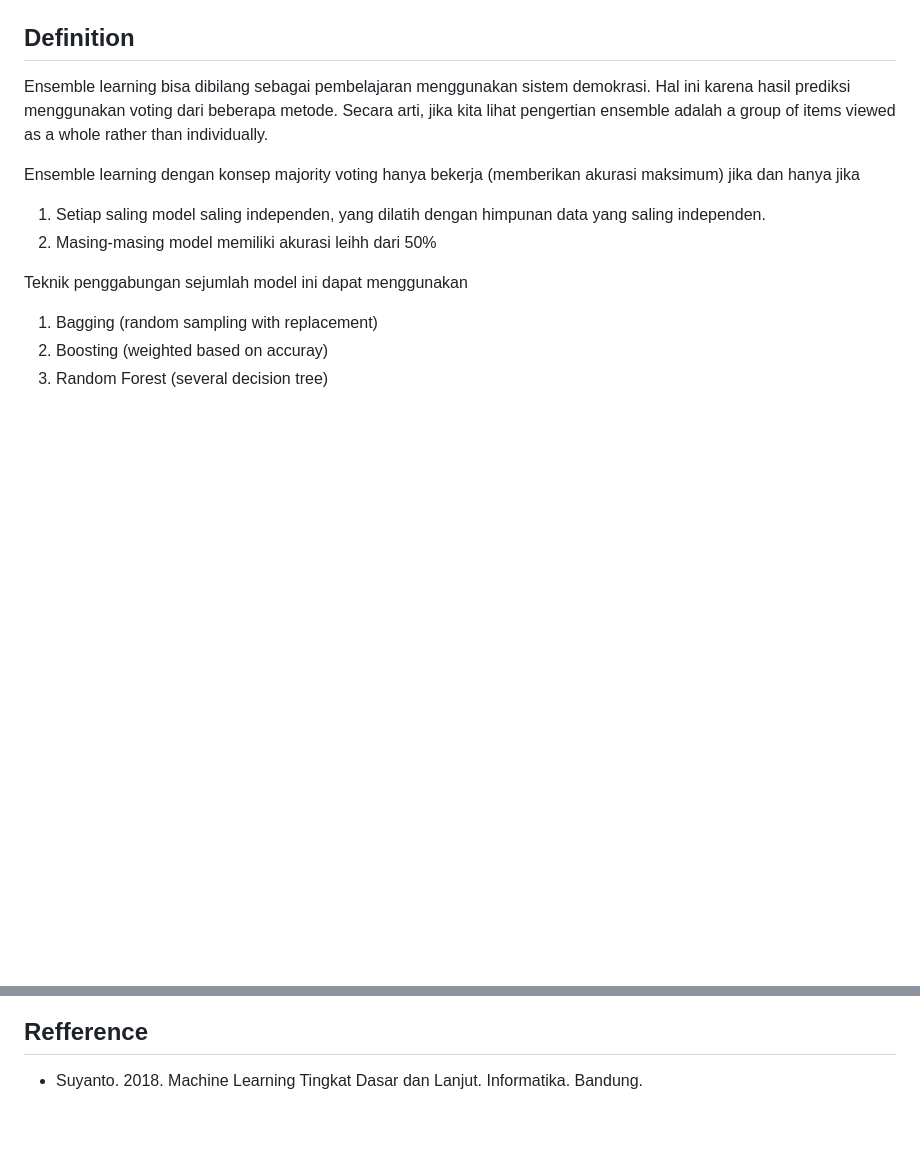
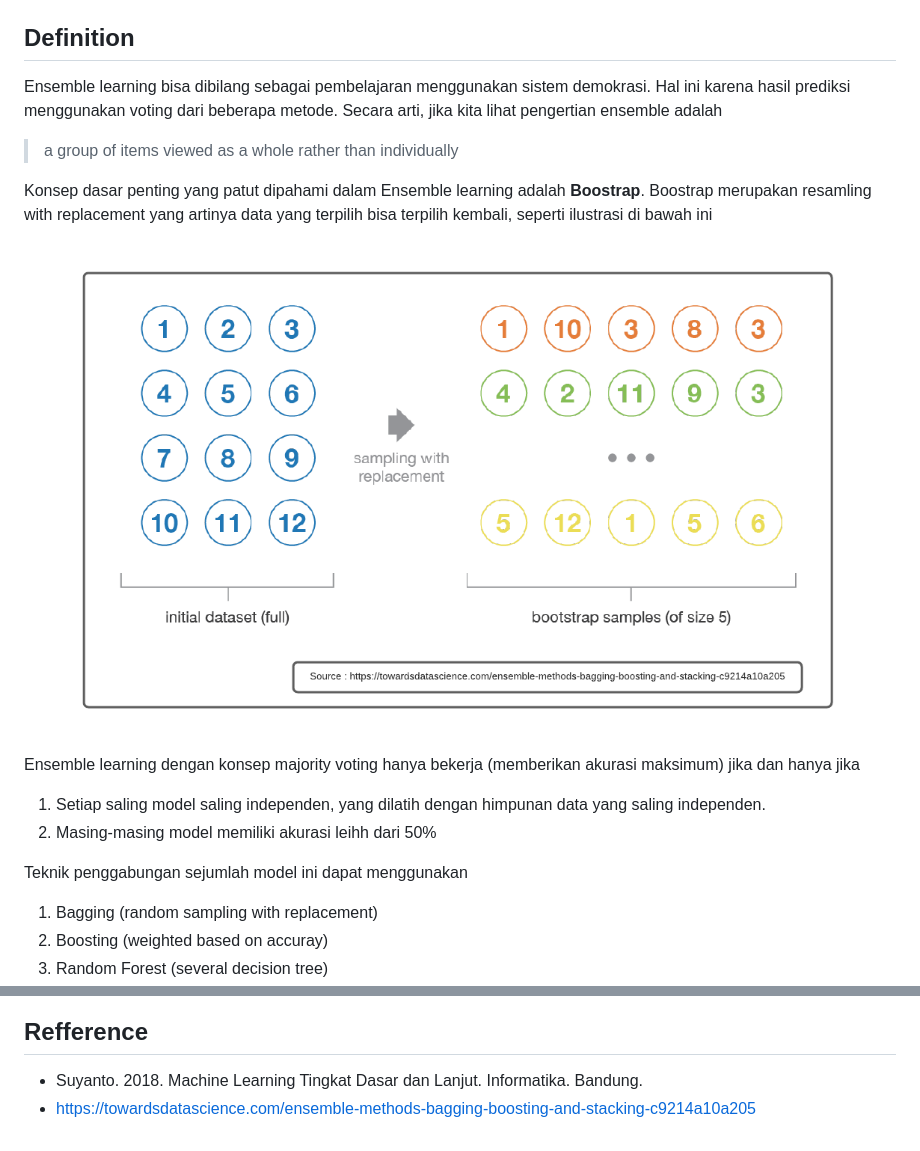
Before and after one commit to arofiqimaulana/Artificial-Intelligence, a Markdown page: Ensemble Learning/README.md, 2 parts joined by grey strips. Drawn GitHub-style; pictures changed too: Ensemble Learning/images/boostrap.png (added); blank space fills up the shorter version.

```diff
--- a/Ensemble Learning/README.md
+++ b/Ensemble Learning/README.md
@@ -2,7 +2,13 @@
 
 ## Definition
 Ensemble learning bisa dibilang sebagai pembelajaran menggunakan sistem demokrasi. Hal ini karena hasil prediksi menggunakan voting dari beberapa metode. Secara arti, jika kita lihat pengertian ensemble adalah
-a group of items viewed as a whole rather than individually.
+
+> a group of items viewed as a whole rather than individually
+
+Konsep dasar penting yang patut dipahami dalam Ensemble learning adalah **Boostrap**. Boostrap merupakan resamling with replacement yang artinya data yang terpilih bisa terpilih kembali, seperti ilustrasi di bawah ini
+
+![](images/boostrap.png)
+
 
 Ensemble learning dengan konsep majority voting hanya bekerja (memberikan akurasi maksimum) jika dan hanya jika
 1. Setiap saling model saling independen, yang dilatih dengan himpunan data yang saling independen.
@@ -16,3 +22,4 @@ Teknik penggabungan sejumlah model ini dapat menggunakan
 
 ## Refference
 - Suyanto. 2018. Machine Learning Tingkat Dasar dan Lanjut. Informatika. Bandung.
+- https://towardsdatascience.com/ensemble-methods-bagging-boosting-and-stacking-c9214a10a205
```
